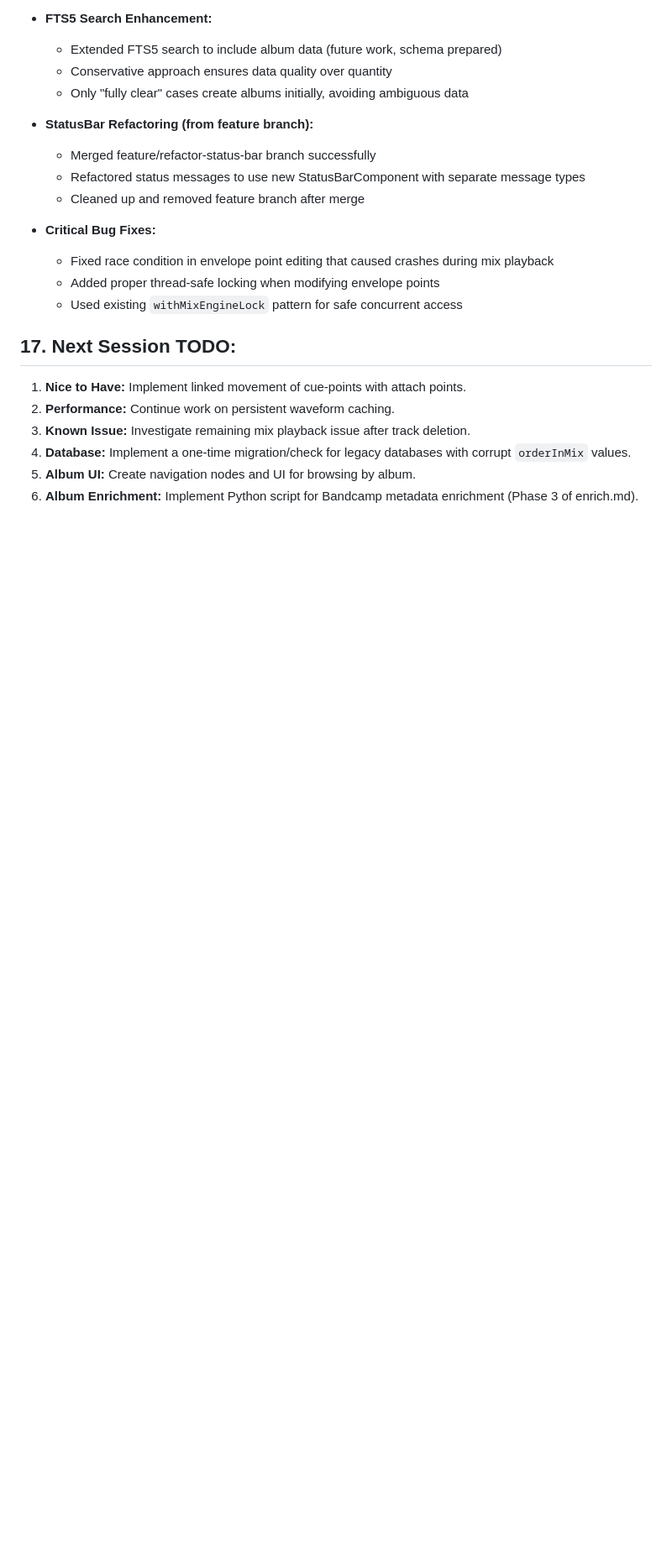
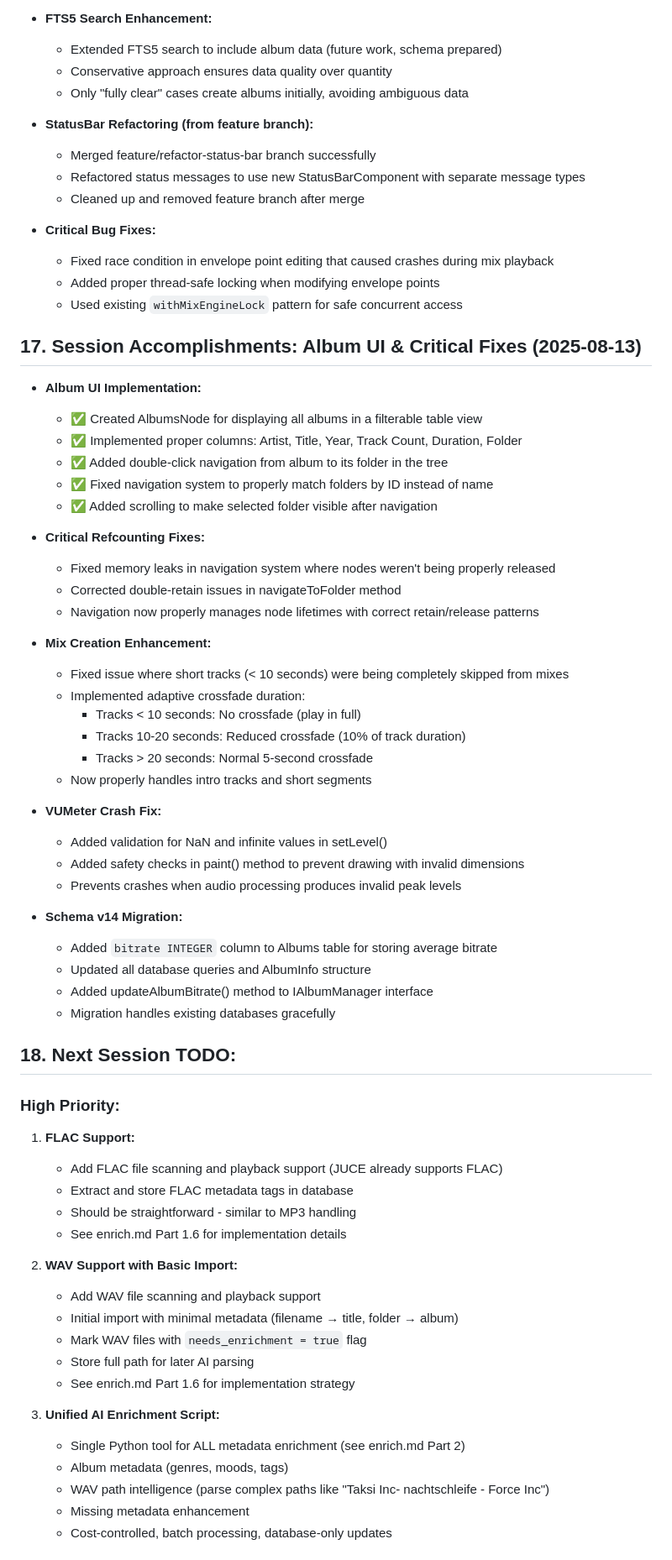
Before and after one commit to gersonkurz/jucyaudio, a Markdown page: status.md, the part around the change printed below. Shown: that part at 84% size. GitHub-like rendering; blank space fills up the shorter version.

```diff
--- a/status.md
+++ b/status.md
@@ -303,11 +293,59 @@ The application now operates on the following principles:
     *   Added proper thread-safe locking when modifying envelope points
     *   Used existing `withMixEngineLock` pattern for safe concurrent access
 
-## 17. Next Session TODO:
+## 17. Session Accomplishments: Album UI & Critical Fixes (2025-08-13)
 
-1.  **Nice to Have:** Implement linked movement of cue-points with attach points.
-2.  **Performance:** Continue work on persistent waveform caching.
-3.  **Known Issue:** Investigate remaining mix playback issue after track deletion.
-4.  **Database:** Implement a one-time migration/check for legacy databases with corrupt `orderInMix` values.
-5.  **Album UI:** Create navigation nodes and UI for browsing by album.
-6.  **Album Enrichment:** Implement Python script for Bandcamp metadata enrichment (Phase 3 of enrich.md).
+*   **Album UI Implementation:**
+    *   ✅ Created AlbumsNode for displaying all albums in a filterable table view
+    *   ✅ Implemented proper columns: Artist, Title, Year, Track Count, Duration, Folder
+    *   ✅ Added double-click navigation from album to its folder in the tree
+    *   ✅ Fixed navigation system to properly match folders by ID instead of name
+    *   ✅ Added scrolling to make selected folder visible after navigation
+
+*   **Critical Refcounting Fixes:**
+    *   Fixed memory leaks in navigation system where nodes weren't being properly released
+    *   Corrected double-retain issues in navigateToFolder method
+    *   Navigation now properly manages node lifetimes with correct retain/release patterns
+
+*   **Mix Creation Enhancement:**
+    *   Fixed issue where short tracks (< 10 seconds) were being completely skipped from mixes
+    *   Implemented adaptive crossfade duration:
+        - Tracks < 10 seconds: No crossfade (play in full)
+        - Tracks 10-20 seconds: Reduced crossfade (10% of track duration)
+        - Tracks > 20 seconds: Normal 5-second crossfade
+    *   Now properly handles intro tracks and short segments
+
+*   **VUMeter Crash Fix:**
+    *   Added validation for NaN and infinite values in setLevel()
+    *   Added safety checks in paint() method to prevent drawing with invalid dimensions
+    *   Prevents crashes when audio processing produces invalid peak levels
+
+*   **Schema v14 Migration:**
+    *   Added `bitrate INTEGER` column to Albums table for storing average bitrate
+    *   Updated all database queries and AlbumInfo structure
+    *   Added updateAlbumBitrate() method to IAlbumManager interface
+    *   Migration handles existing databases gracefully
+
+## 18. Next Session TODO:
+
+### High Priority:
+1.  **FLAC Support:**
+    *   Add FLAC file scanning and playback support (JUCE already supports FLAC)
+    *   Extract and store FLAC metadata tags in database
+    *   Should be straightforward - similar to MP3 handling
+    *   See enrich.md Part 1.6 for implementation details
+
+2.  **WAV Support with Basic Import:**
+    *   Add WAV file scanning and playback support
+    *   Initial import with minimal metadata (filename → title, folder → album)
+    *   Mark WAV files with `needs_enrichment = true` flag
+    *   Store full path for later AI parsing
+    *   See enrich.md Part 1.6 for implementation strategy
+
+3.  **Unified AI Enrichment Script:**
+    *   Single Python tool for ALL metadata enrichment (see enrich.md Part 2)
+    *   Album metadata (genres, moods, tags)
+    *   WAV path intelligence (parse complex paths like "Taksi Inc- nachtschleife - Force Inc")
+    *   Missing metadata enhancement
+    *   Cost-controlled, batch processing, database-only updates
+
```
Also changed, not shown: other parts of status.md (+23 -19 lines), CLAUDE.md (+49 -1 lines), enrich.md (added, +246 -0 lines).
